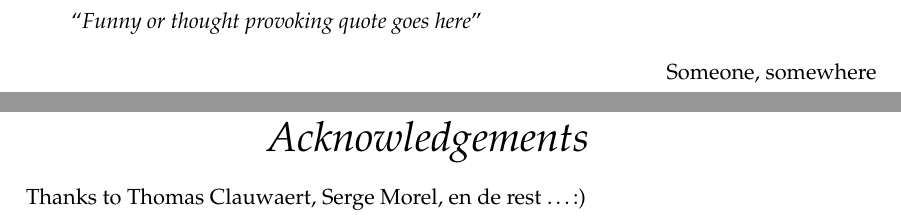
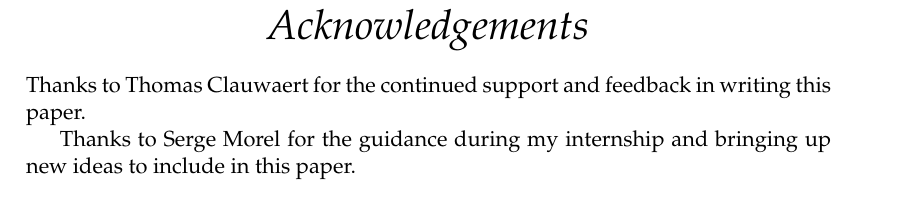
Before and after one commit to niekcandaele/BAP, a LaTeX thesis (thesis/main.tex): two parts of pages 2 and 5 of 33 before the commit and part of page 5 of 31 after it, the two joined at a grey line, cut at the place of the change. Compiled offline with pdfLaTeX.

Commit message:
chore: fixes to main.tex

```diff
--- a/thesis/main.tex
+++ b/thesis/main.tex
@@ -133,17 +133,6 @@ headsepline, % Uncomment to get a line under the header
 	\end{center}
 \end{titlepage}
 
-
-%----------------------------------------------------------------------------------------
-%	QUOTATION PAGE
-%----------------------------------------------------------------------------------------
-
-\vspace*{0.2\textheight}
-
-\noindent\enquote{\itshape Funny or thought provoking quote goes here}\bigbreak
-
-\hfill Someone, somewhere
-
 %----------------------------------------------------------------------------------------
 %	ABSTRACT PAGE
 %----------------------------------------------------------------------------------------
@@ -159,7 +148,9 @@ headsepline, % Uncomment to get a line under the header
 
 \begin{acknowledgements}
 	\addchaptertocentry{\acknowledgementname} % Add the acknowledgements to the table of contents
-	Thanks to Thomas Clauwaert, Serge Morel, en de rest \ldots :)
+	Thanks to Thomas Clauwaert for the continued support and feedback in writing this paper.
+
+	Thanks to Serge Morel for the guidance during my internship and bringing up new ideas to include in this paper.
 \end{acknowledgements}
 
 %----------------------------------------------------------------------------------------
```
Also changed, not shown: thesis/main.tex (7 more changed lines).
